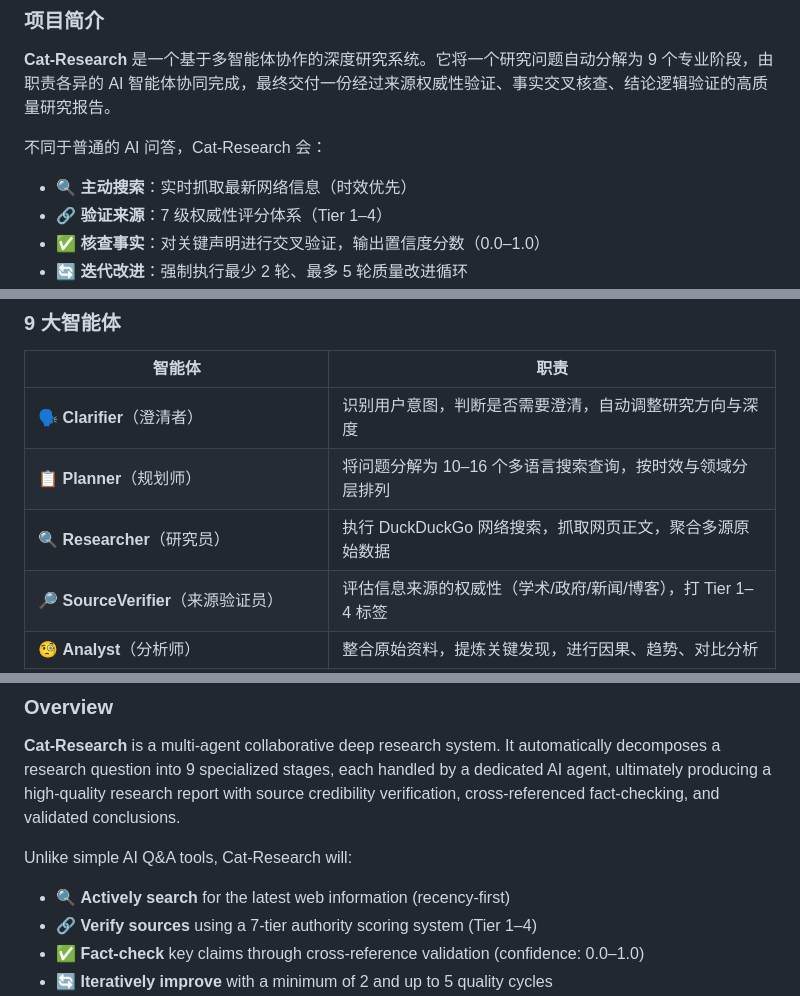
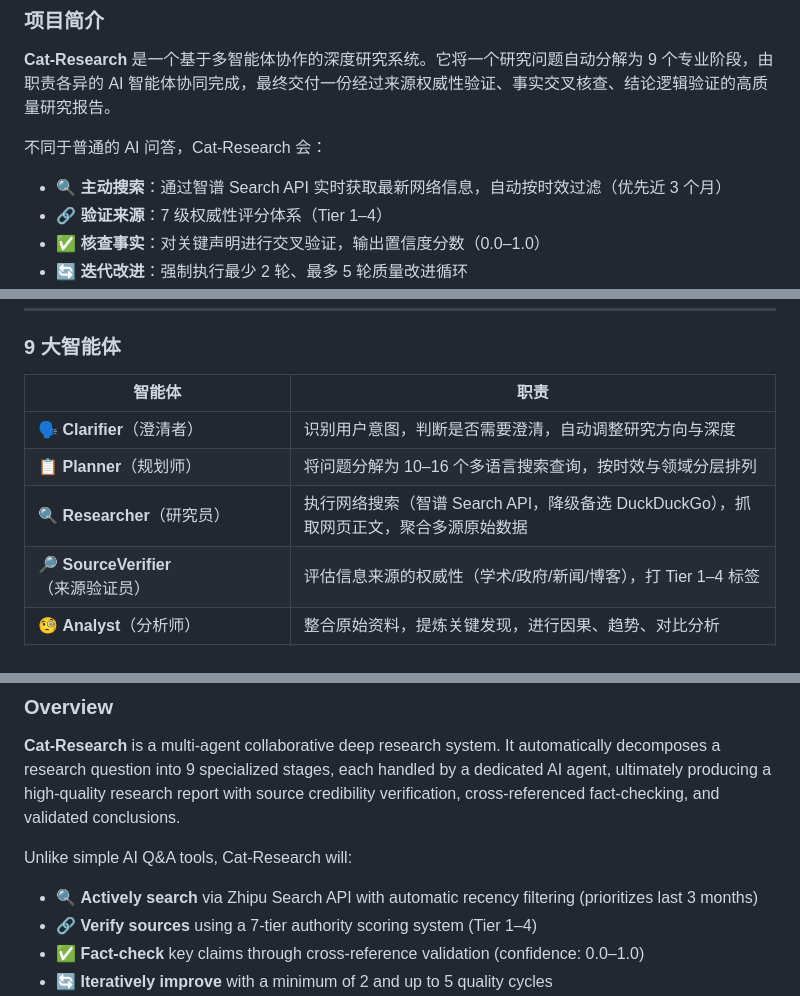
Before and after one commit to kwhitestone-references/Cat-Research, a Markdown page: README.md, 3 parts joined by grey strips. GitHub-like rendering.

Commit message:
Fix README: Researcher uses Zhipu Search API (not DuckDuckGo)
Primary search is Zhipu Web Search API with automatic recency filtering.
DuckDuckGo is only a fallback when Zhipu API fails.

Co-Authored-By: Claude Sonnet 4.6 <noreply@anthropic.com>

```diff
--- a/README.md
+++ b/README.md
@@ -24,7 +24,7 @@
 
 不同于普通的 AI 问答，Cat-Research 会：
 
-- 🔍 **主动搜索**：实时抓取最新网络信息（时效优先）
+- 🔍 **主动搜索**：通过智谱 Search API 实时获取最新网络信息，自动按时效过滤（优先近 3 个月）
 - 🔗 **验证来源**：7 级权威性评分体系（Tier 1–4）
 - ✅ **核查事实**：对关键声明进行交叉验证，输出置信度分数（0.0–1.0）
 - 🔄 **迭代改进**：强制执行最少 2 轮、最多 5 轮质量改进循环
@@ -75,7 +75,7 @@
 |--------|------|
 | 🗣️ **Clarifier**（澄清者） | 识别用户意图，判断是否需要澄清，自动调整研究方向与深度 |
 | 📋 **Planner**（规划师） | 将问题分解为 10–16 个多语言搜索查询，按时效与领域分层排列 |
-| 🔍 **Researcher**（研究员） | 执行 DuckDuckGo 网络搜索，抓取网页正文，聚合多源原始数据 |
+| 🔍 **Researcher**（研究员） | 执行网络搜索（智谱 Search API，降级备选 DuckDuckGo），抓取网页正文，聚合多源原始数据 |
 | 🔎 **SourceVerifier**（来源验证员） | 评估信息来源的权威性（学术/政府/新闻/博客），打 Tier 1–4 标签 |
 | 🧐 **Analyst**（分析师） | 整合原始资料，提炼关键发现，进行因果、趋势、对比分析 |
 | ✍️ **Writer**（写作者） | 撰写结构化研究报告，根据评审反馈多轮迭代优化 |
@@ -306,7 +306,7 @@ Cat-Research 兼容所有 OpenAI 接口标准的 API 服务：
 
 Unlike simple AI Q&A tools, Cat-Research will:
 
-- 🔍 **Actively search** for the latest web information (recency-first)
+- 🔍 **Actively search** via Zhipu Search API with automatic recency filtering (prioritizes last 3 months)
 - 🔗 **Verify sources** using a 7-tier authority scoring system (Tier 1–4)
 - ✅ **Fact-check** key claims through cross-reference validation (confidence: 0.0–1.0)
 - 🔄 **Iteratively improve** with a minimum of 2 and up to 5 quality cycles
```
Also changed, not shown: other parts of README.md (+1 -1 lines).
